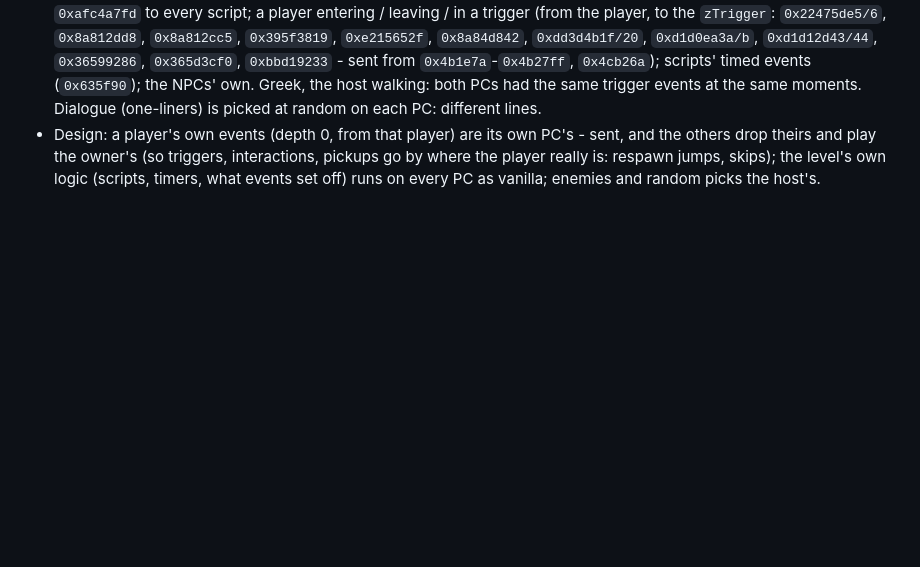
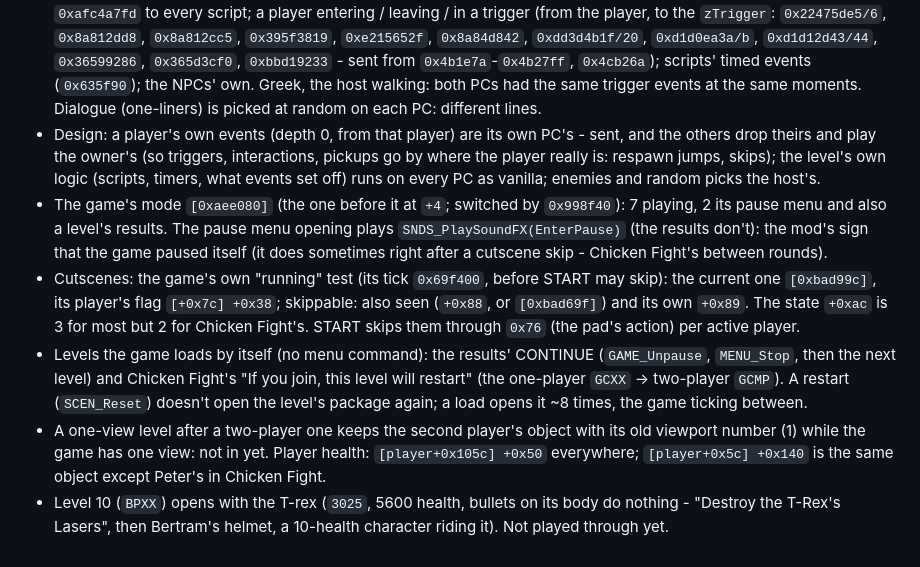
Before and after one commit to alphain24/FGUY-Mod, a Markdown page: RESEARCH_NOTES.md, the part around the change. Rendered like a GitHub page; blank space fills up the shorter version.

Commit message:
Research notes: the game's mode, cutscenes' running test, levels the game loads by itself, Chicken Fight's players, level 10's T-rex

```diff
--- a/RESEARCH_NOTES.md
+++ b/RESEARCH_NOTES.md
@@ -603,3 +603,17 @@ ematch_<lobby pid>.txt`), whose lobby then
   play the owner's (so triggers, interactions, pickups go by where the player really is: respawn jumps, skips); the
   level's own logic (scripts, timers, what events set off) runs on every PC as vanilla; enemies and random picks the
   host's.
+- The game's mode `[0xaee080]` (the one before it at `+4`; switched by `0x998f40`): 7 playing, 2 its pause menu and
+  also a level's results. The pause menu opening plays `SNDS_PlaySoundFX(EnterPause)` (the results don't): the mod's
+  sign that the game paused itself (it does sometimes right after a cutscene skip - Chicken Fight's between rounds).
+- Cutscenes: the game's own "running" test (its tick `0x69f400`, before START may skip): the current one `[0xbad99c]`,
+  its player's flag `[+0x7c] +0x38`; skippable: also seen (`+0x88`, or `[0xbad69f]`) and its own `+0x89`. The state
+  `+0xac` is 3 for most but 2 for Chicken Fight's. START skips them through `0x76` (the pad's action) per active player.
+- Levels the game loads by itself (no menu command): the results' CONTINUE (`GAME_Unpause`, `MENU_Stop`, then the
+  next level) and Chicken Fight's "If you join, this level will restart" (the one-player `GCXX` -> two-player `GCMP`).
+  A restart (`SCEN_Reset`) doesn't open the level's package again; a load opens it ~8 times, the game ticking between.
+- A one-view level after a two-player one keeps the second player's object with its old viewport number (1) while the
+  game has one view: not in yet. Player health: `[player+0x105c] +0x50` everywhere; `[player+0x5c] +0x140` is the
+  same object except Peter's in Chicken Fight.
+- Level 10 (`BPXX`) opens with the T-rex (`3025`, 5600 health, bullets on its body do nothing - "Destroy the T-Rex's
+  Lasers", then Bertram's helmet, a 10-health character riding it). Not played through yet.
```
